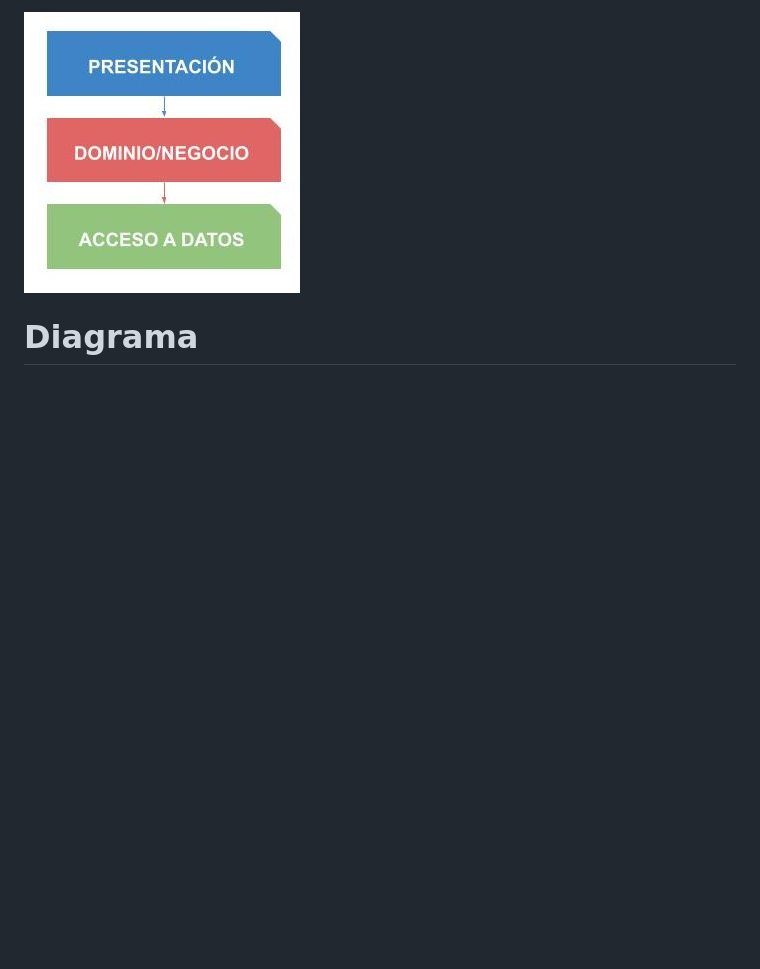
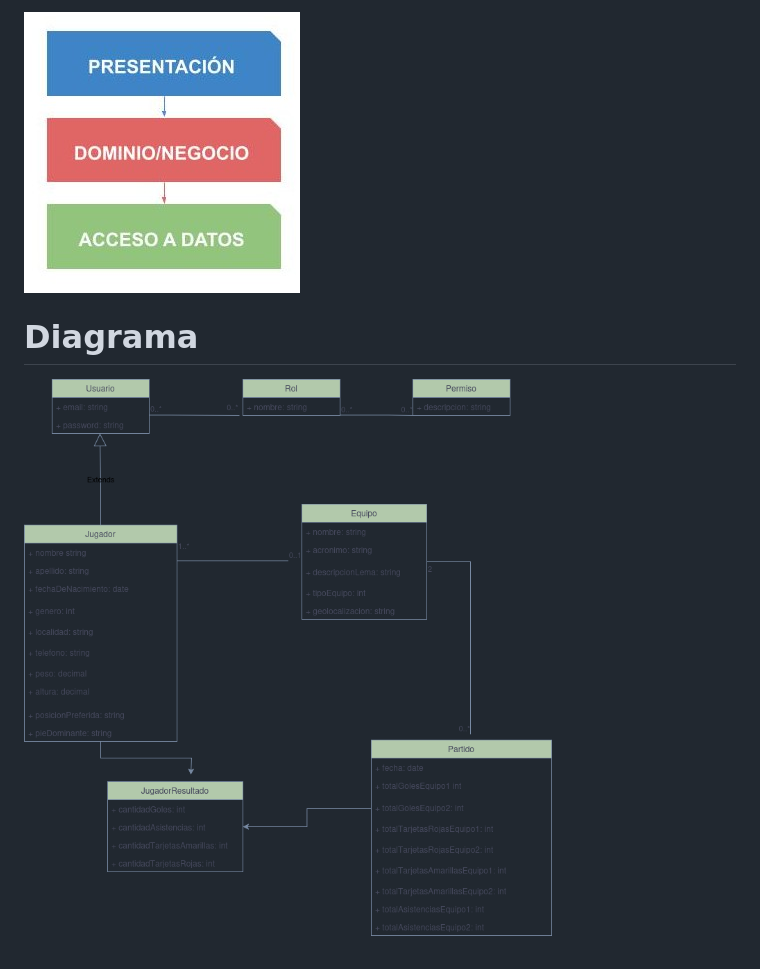
Before and after one commit to pfrovdev/matchmaking-futbol-paw, a Markdown page: README.md, the part around the change. GitHub-like rendering; blank space fills up the shorter version.

Commit message:
Agregando enlace a diagrama

```diff
--- a/README.md
+++ b/README.md
@@ -68,3 +68,5 @@ La aplicación web consta de 3 capas:
 ![Alt text](arquitectura-capas-imagen.jpg)
 
 # Diagrama
+
+![Alt text](diagrama-uml-imagen.png)
```
